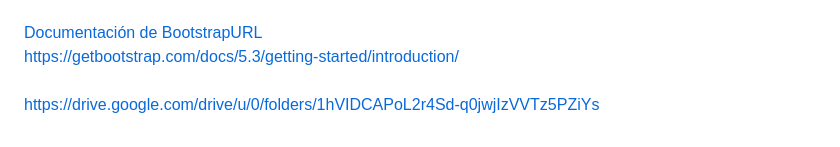
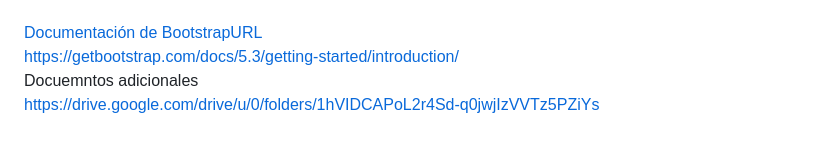
Before and after one commit to LautaroSantiago/Programacion_III, a Markdown page: +/apuntes.md, the part around the change. GitHub-like rendering.

```diff
--- a/+/apuntes.md
+++ b/+/apuntes.md
@@ -14,5 +14,5 @@ ejemplo boxmodel
 
 [Documentación de BootstrapURL](https://www.utnfravirtual.org.ar/mod/url/view.php?id=413302 "https://www.utnfravirtual.org.ar/mod/url/view.php?id=413302")
 [https://getbootstrap.com/docs/5.3/getting-started/introduction/](https://getbootstrap.com/docs/5.3/getting-started/introduction/ "https://getbootstrap.com/docs/5.3/getting-started/introduction/")
-
+Docuemntos adicionales
 https://drive.google.com/drive/u/0/folders/1hVIDCAPoL2r4Sd-q0jwjIzVVTz5PZiYs
```
Also changed, not shown: README.md (+12 -0 lines).
